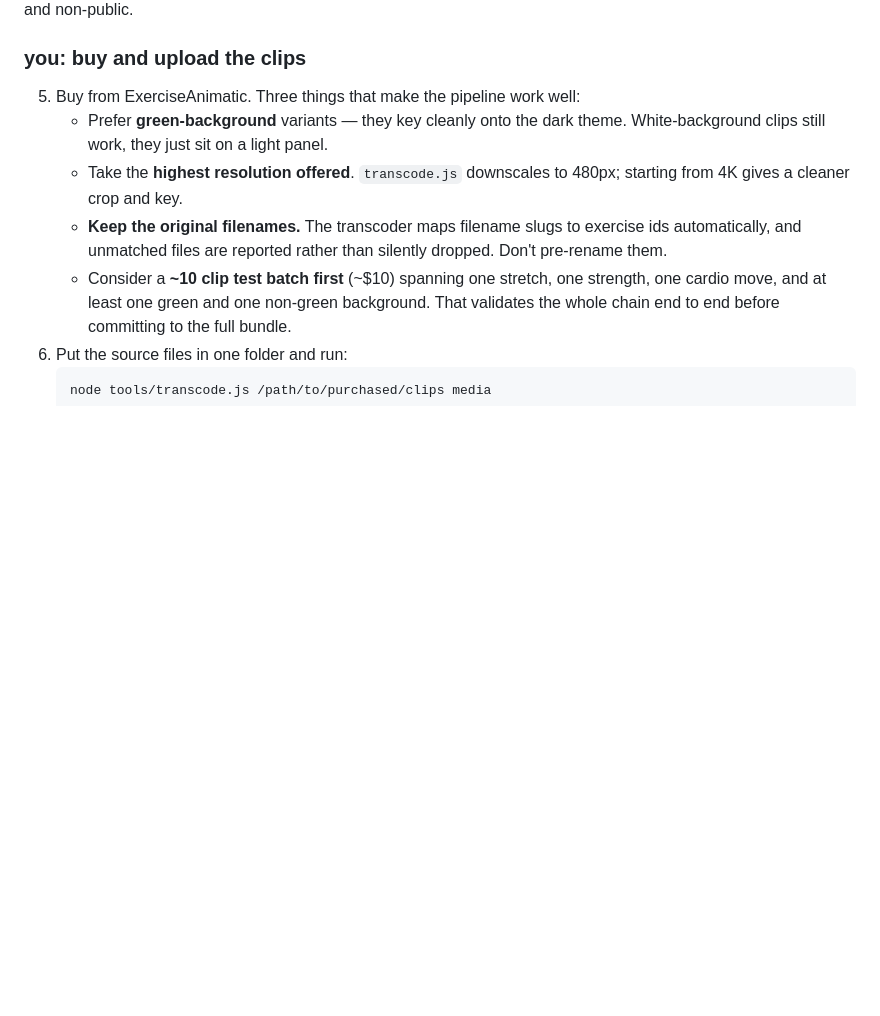
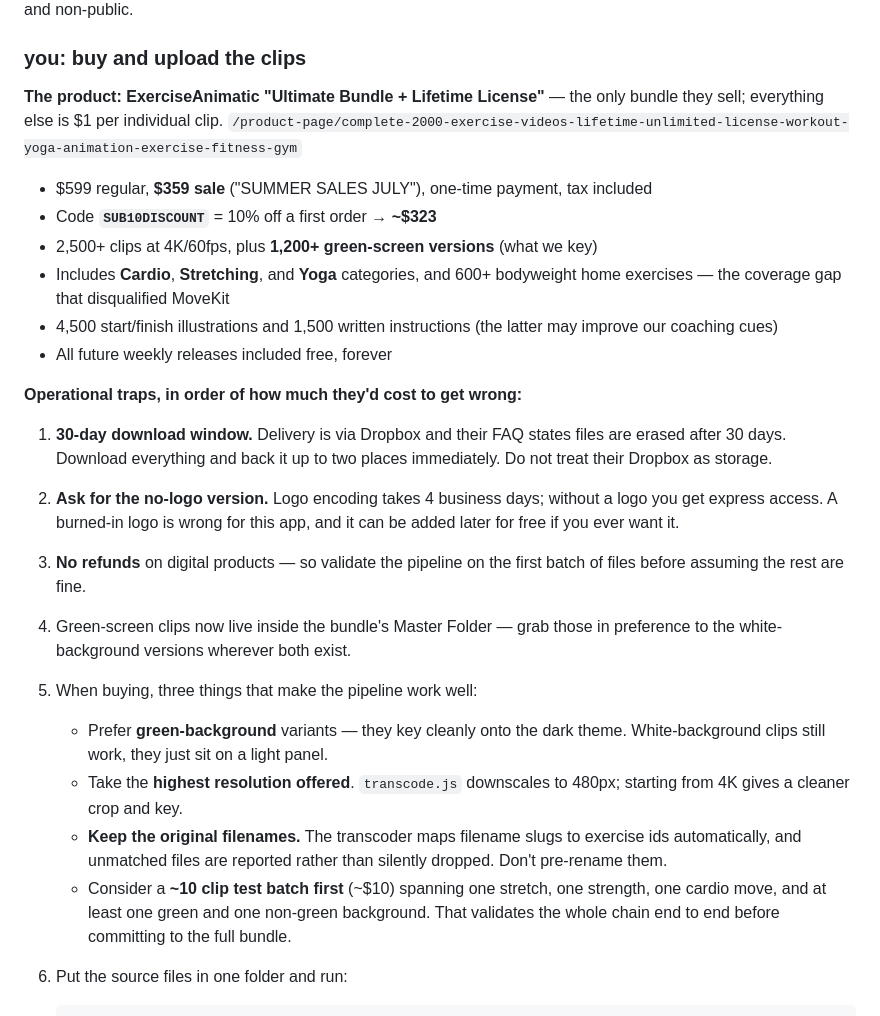
Before and after one commit to wysterdesir/3s, a Markdown page: docs/HOSTING.md, the part around the change. Drawn GitHub-style; blank space fills up the shorter version.

Commit message:
Record the identified product, price, and delivery traps
ExerciseAnimatic sell exactly one bundle; everything else is $1 per clip, so the
decision is binary. Captured the sale price, the stacking discount code, the
category coverage that resolves the gap which disqualified MoveKit, and the three
delivery traps — chiefly that Dropbox delivery is erased after 30 days.

Co-Authored-By: Claude Fable 5 <noreply@anthropic.com>

```diff
--- a/docs/HOSTING.md
+++ b/docs/HOSTING.md
@@ -56,7 +56,33 @@ non-public.
 
 ### you: buy and upload the clips
 
-5. Buy from ExerciseAnimatic. Three things that make the pipeline work well:
+**The product: ExerciseAnimatic "Ultimate Bundle + Lifetime License"** — the only
+bundle they sell; everything else is $1 per individual clip.
+`/product-page/complete-2000-exercise-videos-lifetime-unlimited-license-workout-yoga-animation-exercise-fitness-gym`
+
+- $599 regular, **$359 sale** ("SUMMER SALES JULY"), one-time payment, tax included
+- Code **`SUB10DISCOUNT`** = 10% off a first order → **~$323**
+- 2,500+ clips at 4K/60fps, plus **1,200+ green-screen versions** (what we key)
+- Includes **Cardio**, **Stretching**, and **Yoga** categories, and 600+ bodyweight
+  home exercises — the coverage gap that disqualified MoveKit
+- 4,500 start/finish illustrations and 1,500 written instructions (the latter may
+  improve our coaching cues)
+- All future weekly releases included free, forever
+
+**Operational traps, in order of how much they'd cost to get wrong:**
+
+1. **30-day download window.** Delivery is via Dropbox and their FAQ states files
+   are erased after 30 days. Download everything and back it up to two places
+   immediately. Do not treat their Dropbox as storage.
+2. **Ask for the no-logo version.** Logo encoding takes 4 business days; without a
+   logo you get express access. A burned-in logo is wrong for this app, and it can
+   be added later for free if you ever want it.
+3. **No refunds** on digital products — so validate the pipeline on the first batch
+   of files before assuming the rest are fine.
+4. Green-screen clips now live inside the bundle's Master Folder — grab those in
+   preference to the white-background versions wherever both exist.
+
+5. When buying, three things that make the pipeline work well:
    - Prefer **green-background** variants — they key cleanly onto the dark theme.
      White-background clips still work, they just sit on a light panel.
    - Take the **highest resolution offered**. `transcode.js` downscales to 480px;
```
